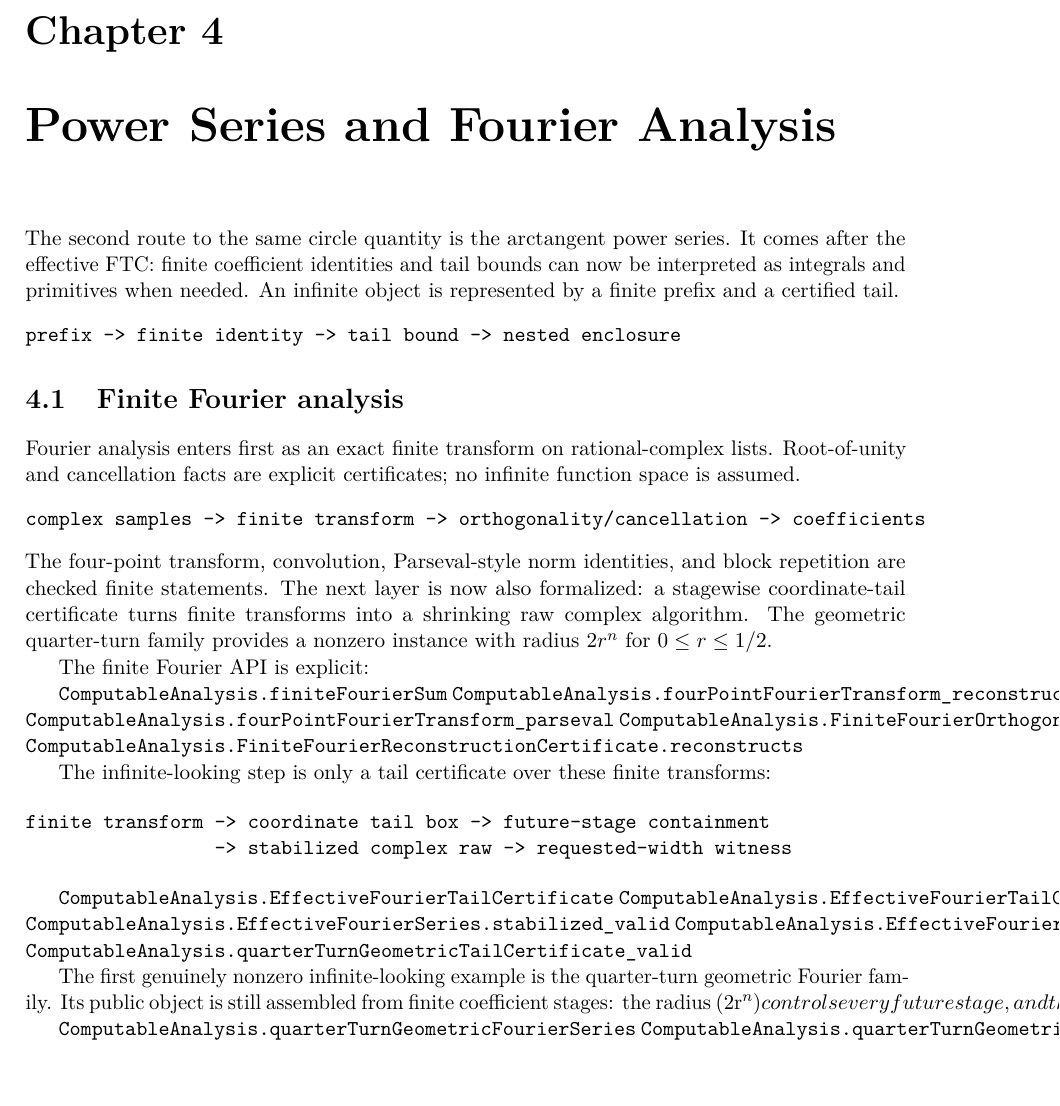
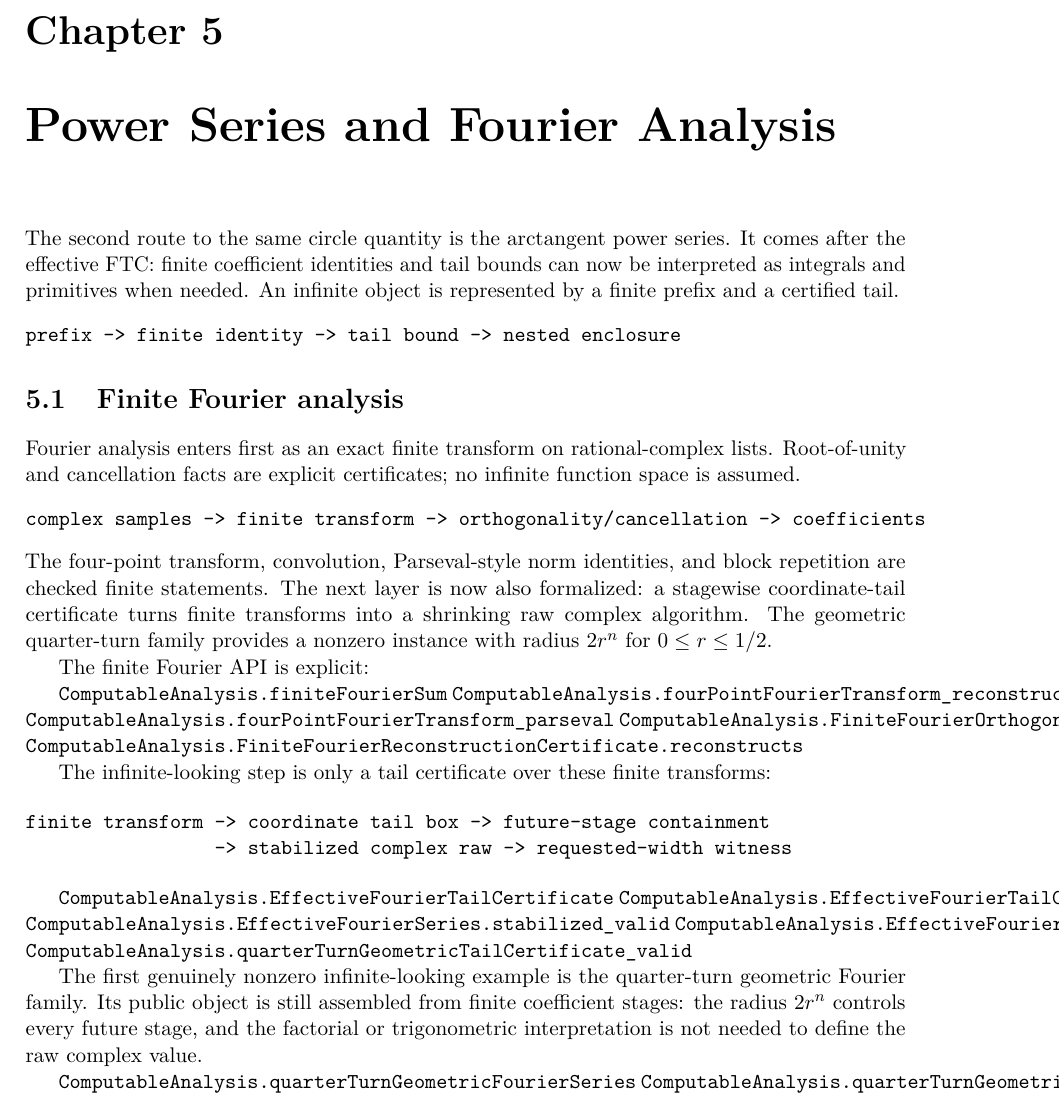
Before and after one commit to liuyao12/computable-analysis, a LaTeX thesis (blueprint/src/web.tex, which reads blueprint/src/04-infinite-series.tex): part of page 43 of 60 before the commit and part of page 47 of 60 after it, cut at the place of the change. Compiled offline with pdfLaTeX.

```diff
--- a/blueprint/src/04-infinite-series.tex
+++ b/blueprint/src/04-infinite-series.tex
@@ -48,7 +48,7 @@
 
 The first genuinely nonzero infinite-looking example is the quarter-turn
 geometric Fourier family.  Its public object is still assembled from finite
-coefficient stages: the radius (2r^n) controls every future stage, and the
+coefficient stages: the radius \(2r^n\) controls every future stage, and the
 factorial or trigonometric interpretation is not needed to define the raw
 complex value.
 
```
Also changed, not shown: blueprint/src/content.tex (+1 -1 lines).
